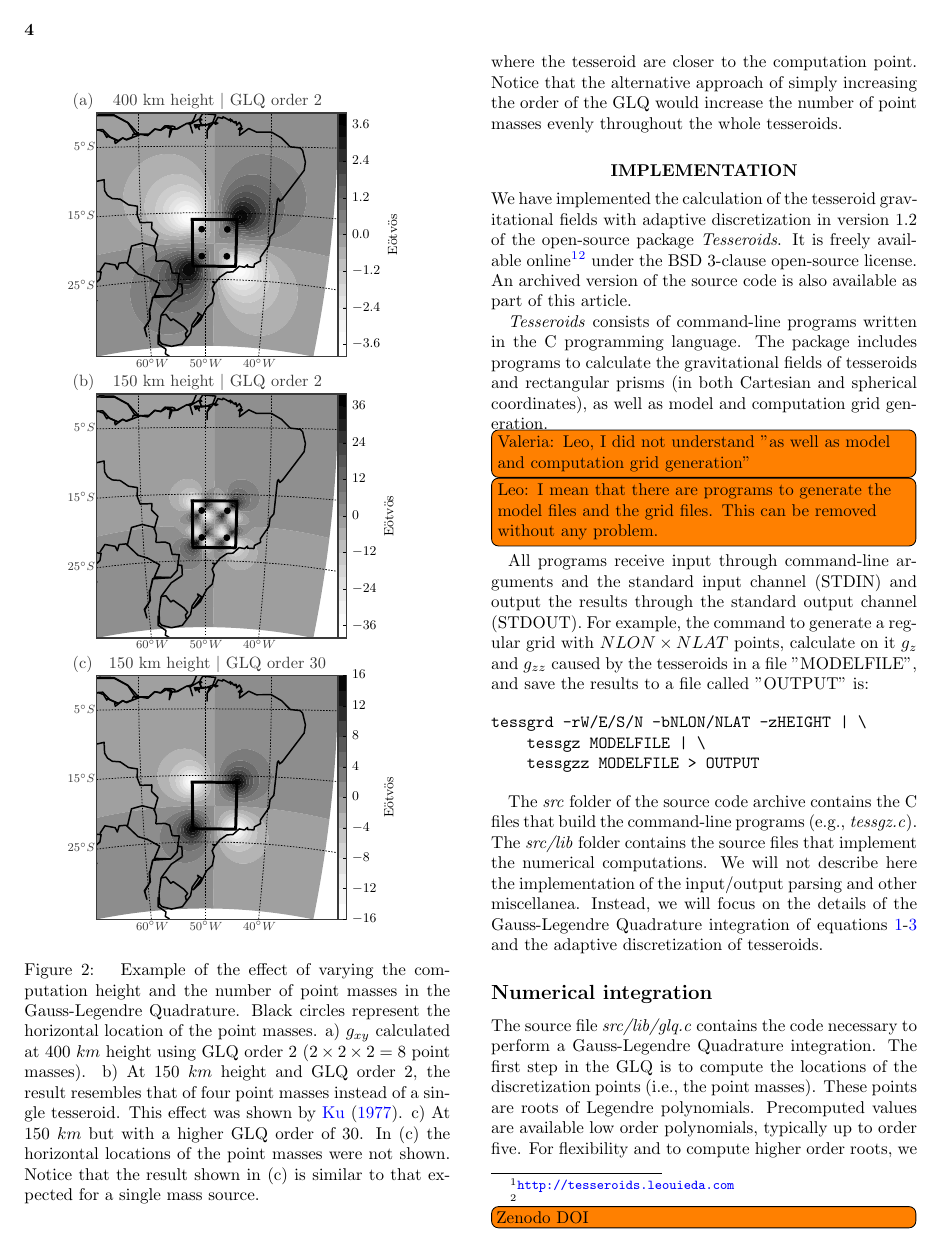
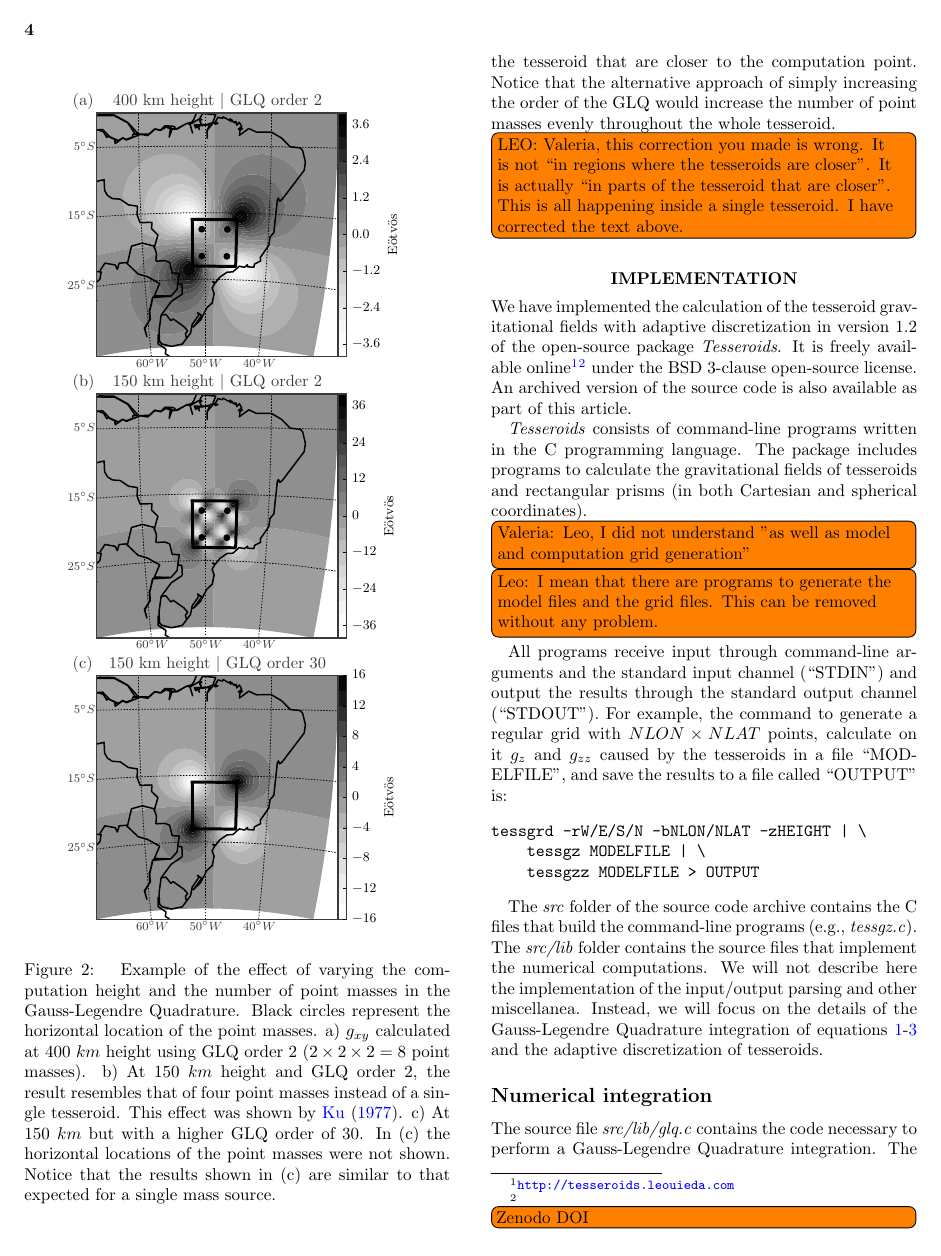
Before and after one commit to pinga-lab/paper-tesseroids, a LaTeX document (manuscript.tex): page 4 of 10. Compiled offline with pdfLaTeX.

Commit message:
Added back proper quotation marks

```diff
--- a/manuscript.tex
+++ b/manuscript.tex
@@ -417,7 +416,10 @@ the expect results for a single tesseroid \citep{Asgharzadeh2007}.
         the result resembles that of
         four point masses instead of a single tesseroid.
         This effect was shown by \citet{Ku1977}.
-        c) At $150\ km$ but with a higher GLQ order of 30. In (c) the horizontal locations of the point masses were not shown. Notice that the result shown in (c) is similar to that expected for a single mass source.
+        c) At $150\ km$ but with a higher GLQ order of 30.
+        In (c) the horizontal locations of the point masses were not shown.
+        Notice that the results shown in (c) are similar to that expected
+        for a single mass source.
     }
     \label{fig:glqerrorsample}
 \end{figure}
@@ -448,12 +450,17 @@ ratio of distance and size or a minimum size is achieved.
 
 The advantage of this adaptive discretization is
 that the number of point masses is only increased
-in regions where the tesseroid are
+in parts of the tesseroid that are
 closer to the computation point.
 Notice that the alternative approach of
 simply increasing the order of the GLQ
 would increase the number of point masses
-evenly throughout the whole tesseroids.
+evenly throughout the whole tesseroid.
+\todo[inline]{LEO: Valeria, this correction you made is wrong.
+It is not ``in regions where the tesseroids are closer''.
+It is actually ``in parts of the tesseroid that are closer''.
+This is all happening inside a single tesseroid.
+I have corrected the text above.}
 
 %%%%%%%%%%%%%%%%%%%%%%%%%%%%%%%%%%%%%%%%%%%%%%%%%%%%%%%%%%%%%%%%%%%%%%%%%%%%%%
 \section{Implementation}
@@ -473,18 +480,17 @@ is also available as part of this article.
 written in the C programming language.
 The package includes programs to calculate
 the gravitational fields of tesseroids and
-rectangular prisms (in both Cartesian and spherical coordinates),
-as well as model and computation grid generation.
+rectangular prisms (in both Cartesian and spherical coordinates).
 \todo[inline]{Valeria: Leo, I did not understand "as well as model and computation grid generation"}
 \todo[inline]{Leo: I mean that there are programs to generate the model files and the grid files. This can be removed without any problem.}
 All programs receive input through
-command-line arguments and the standard input channel (STDIN)
-and output the results through the standard output channel (STDOUT).
+command-line arguments and the standard input channel (``STDIN'')
+and output the results through the standard output channel (``STDOUT'').
 For example,
 the command to generate a regular grid with $NLON \times NLAT$ points,
 calculate on it $g_z$ and $g_{zz}$ caused by
-the tesseroids in a file "MODELFILE'',
-and save the results to a file called "OUTPUT''
+the tesseroids in a file ``MODELFILE'',
+and save the results to a file called ``OUTPUT''
 is:
 
 \begin{verbatim}
```
Also changed, not shown: manuscript.tex (19 more changed lines).
